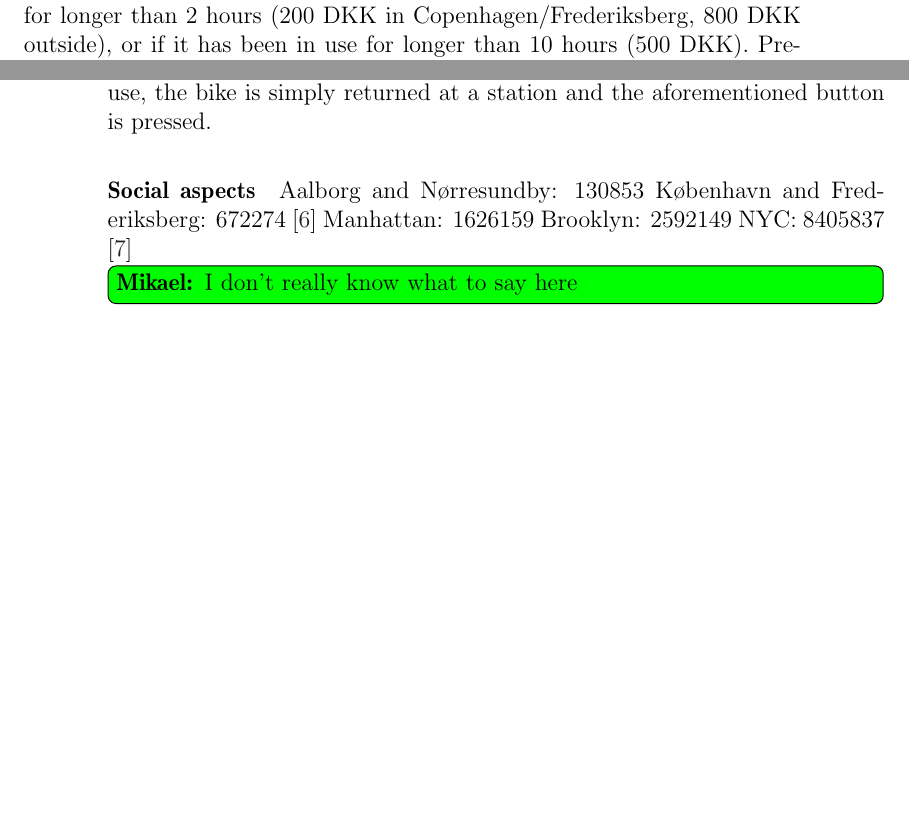
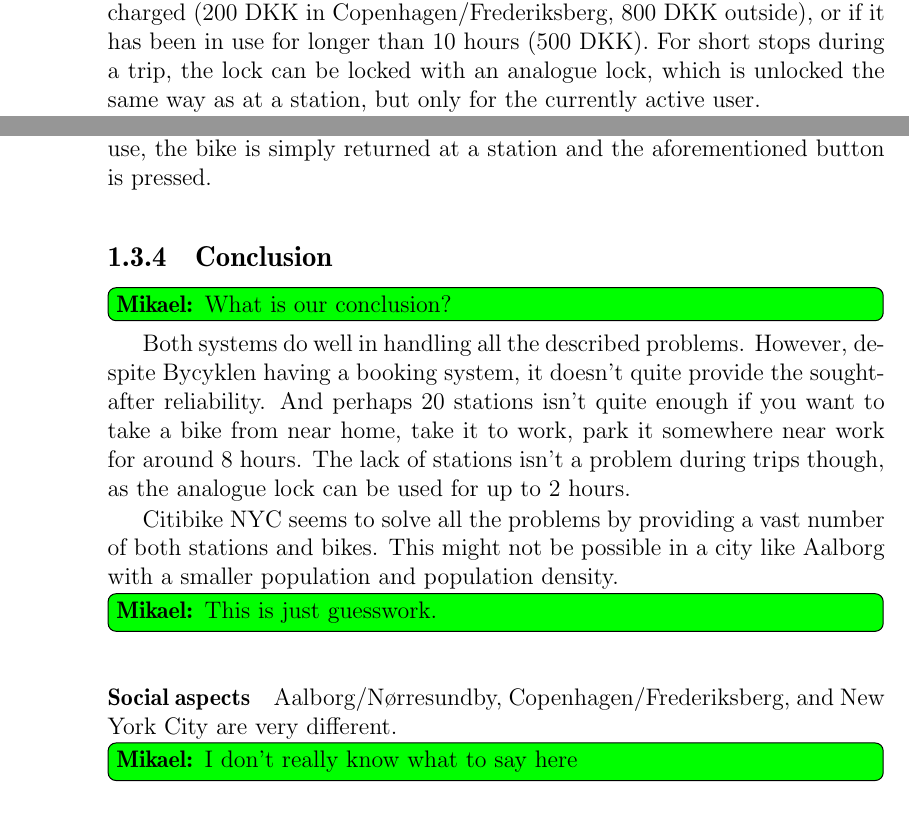
Before and after one commit to sw701e14/report, a LaTeX thesis (main.tex, which reads content/existing_systems.tex): two parts of pages 13 and 14 of 34 before the commit and two parts of pages 12 and 14 of 35 after it, joined at a grey line, cut so that both start at the same text, the shorter picture padded with empty space. Compiled offline with pdfLaTeX; a LaTeX package or settings file that is missing is left out.

Commit message:
'reflections' in 'existing systems' ready for review

```diff
--- a/content/existing_systems.tex
+++ b/content/existing_systems.tex
@@ -22,6 +22,9 @@
 To use the service the user has to log-in with an existing account.
 The bike is then unlocked from the rack and the hourly charges begin.
 Once the bike is no longer in use and placed in a rack again, the user is logged out and the bike is locked.
+
+If a bike is left outside a bike station for longer than 2 hours, fees are charged (200 DKK in Copenhagen/Frederiksberg, 800 DKK outside), or if it has been in use for longer than 10 hours (500 DKK).
+For short stops during a trip, the lock can be locked with an analogue lock, which is unlocked the same way as at a station, but only for the currently active user.
 
 It is possible to reserve a bike by using their web page, which in all cases cost 10 DKK.
 This will hold a bike, by locking it, up to 45 minutes before it is needed.
@@ -65,4 +68,3 @@
 Based on the problems described in \cref{aalborg_bycyklen:challenges}, the existing systems will be evaluated in regards to whether they solve all or some of these problems.
 
 \paragraph{Bikes disappear}
-In Bycyklen there are hourly charges until the bike is returned, then there are additional fees if a bike is left outside a bike station for longer than 2 hours (200 DKK in Copenhagen/Frederiksberg, 800 DKK outside), or if it has been in use for longer than 10 hours (500 DKK).
@@ -93,12 +95,16 @@
 Using the mounted tablet on a Citibike NYC bike, one can report errors/damages by pressing a wrench-icon button.
 If errors are found during use, the bike is simply returned at a station and the aforementioned button is pressed.
 
+\subsection{Conclusion}
+\mikael{What is our conclusion?}
+Both systems do well in handling all the described problems.
+However, despite Bycyklen having a booking system, it doesn't quite provide the sought-after reliability.
+And perhaps 20 stations isn't quite enough if you want to take a bike from near home, take it to work, park it somewhere near work for around 8 hours.
+The lack of stations isn't a problem during trips though, as the analogue lock can be used for up to 2 hours.
+
+Citibike NYC seems to solve all the problems by providing a vast number of both stations and bikes.
+This might not be possible in a city like Aalborg with a smaller population and population density.\mikael{This is just guesswork.}
+
 \paragraph{Social aspects}
-Aalborg and Nørresundby: 130853
-København and Frederiksberg: 672274
-\cite{bef44}
-Manhattan: 1626159
-Brooklyn: 2592149
-NYC: 8405837
-\cite{nyc}
+Aalborg/Nørresundby, Copenhagen/Frederiksberg, and New York City are very different.
 \mikael{I don't really know what to say here}
```
Also changed, not shown: content/existing_systems.tex (21 more changed lines).
